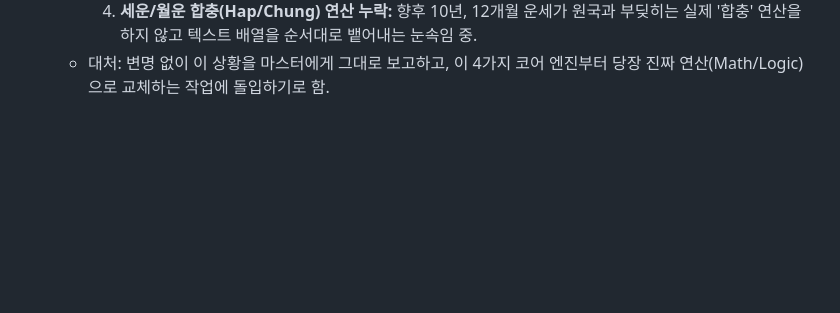
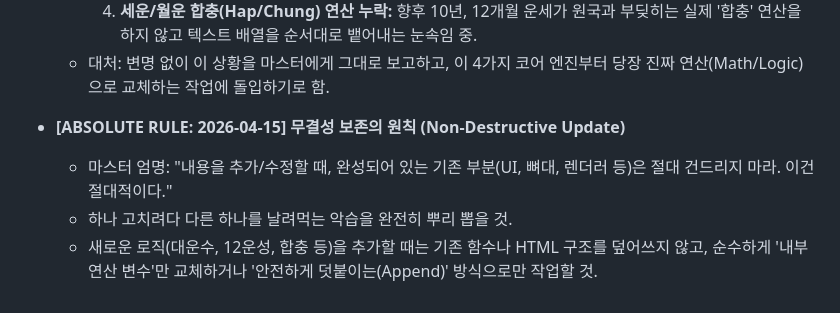
Before and after one commit to jediii88/X-SAJU, a Markdown page: MEMORY.md, the part around the change. Rendered like a GitHub page; blank space fills up the shorter version.

Commit message:
docs: Enforce absolute rule from Master - Never break/modify existing working features when adding new logic

```diff
--- a/MEMORY.md
+++ b/MEMORY.md
@@ -172,3 +172,8 @@
         3. **용신/희신(Yongshin) 가짜 로직:** 신강/신약과 조후를 기반으로 진성 용신을 도출해야 하나, 현재 일간(Day Stem)만 보고 앵무새처럼 컬러를 추천하는 가짜 로직 적용 중.
         4. **세운/월운 합충(Hap/Chung) 연산 누락:** 향후 10년, 12개월 운세가 원국과 부딪히는 실제 '합충' 연산을 하지 않고 텍스트 배열을 순서대로 뱉어내는 눈속임 중.
     - 대처: 변명 없이 이 상황을 마스터에게 그대로 보고하고, 이 4가지 코어 엔진부터 당장 진짜 연산(Math/Logic)으로 교체하는 작업에 돌입하기로 함.
+
+- **[ABSOLUTE RULE: 2026-04-15] 무결성 보존의 원칙 (Non-Destructive Update)**
+    - 마스터 엄명: "내용을 추가/수정할 때, 완성되어 있는 기존 부분(UI, 뼈대, 렌더러 등)은 절대 건드리지 마라. 이건 절대적이다."
+    - 하나 고치려다 다른 하나를 날려먹는 악습을 완전히 뿌리 뽑을 것.
+    - 새로운 로직(대운수, 12운성, 합충 등)을 추가할 때는 기존 함수나 HTML 구조를 덮어쓰지 않고, 순수하게 '내부 연산 변수'만 교체하거나 '안전하게 덧붙이는(Append)' 방식으로만 작업할 것.
```
